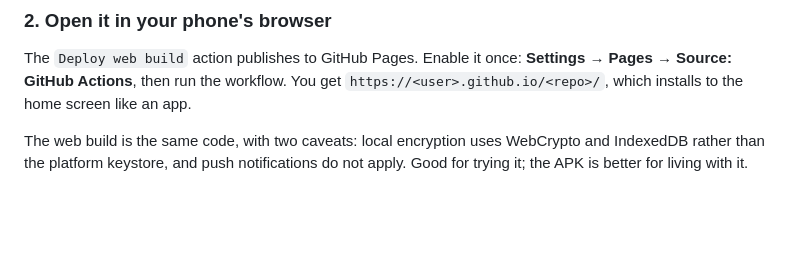
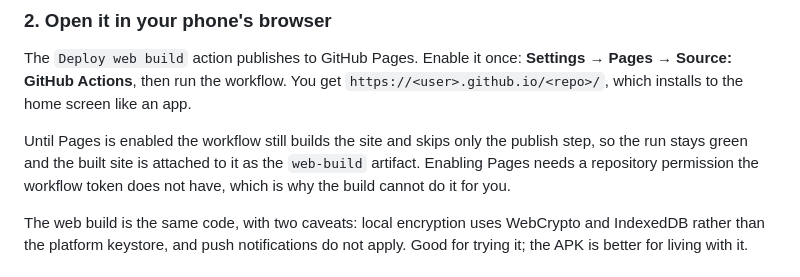
Before and after one commit to joeroot120397-dot/ED-PE, a Markdown page: README.md, the part around the change. GitHub-like rendering; blank space fills up the shorter version.

Commit message:
Document the web-build artifact fallback
The web workflow now stays green and attaches the built site when Pages
is not enabled, so the README should say where that copy is rather than
implying Pages is the only route.

Co-Authored-By: Claude Opus 5 <noreply@anthropic.com>
Claude-Session: https://claude.ai/code/session_011AJE2Qt9G5kVEGWg3SJxFg

```diff
--- a/README.md
+++ b/README.md
@@ -58,6 +58,12 @@ The `Deploy web build` action publishes to GitHub Pages. Enable it once:
 **Settings → Pages → Source: GitHub Actions**, then run the workflow. You
 get `https://<user>.github.io/<repo>/`, which installs to the home screen
 like an app.
+
+Until Pages is enabled the workflow still builds the site and skips only
+the publish step, so the run stays green and the built site is attached to
+it as the `web-build` artifact. Enabling Pages needs a repository
+permission the workflow token does not have, which is why the build cannot
+do it for you.
 
 The web build is the same code, with two caveats: local encryption uses
 WebCrypto and IndexedDB rather than the platform keystore, and push
```
